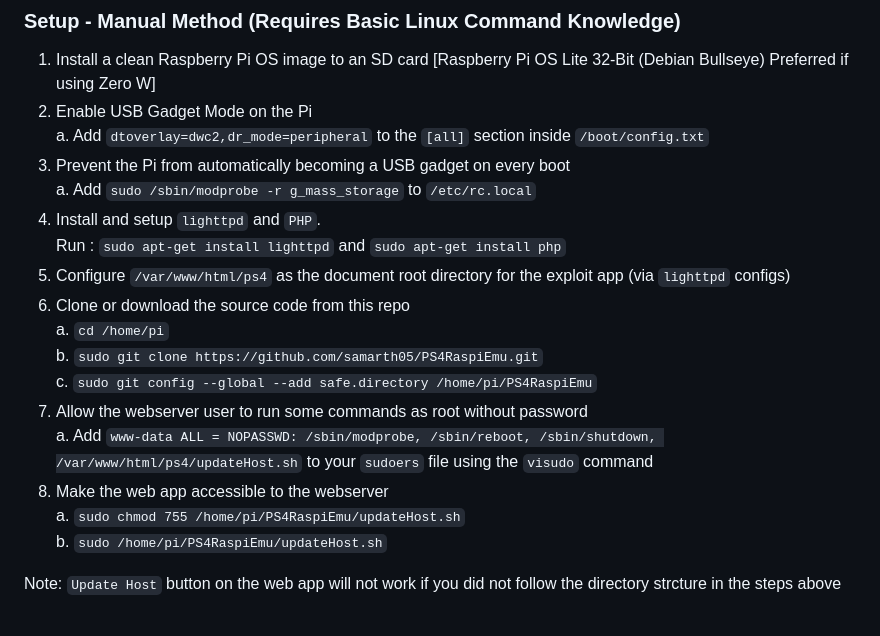
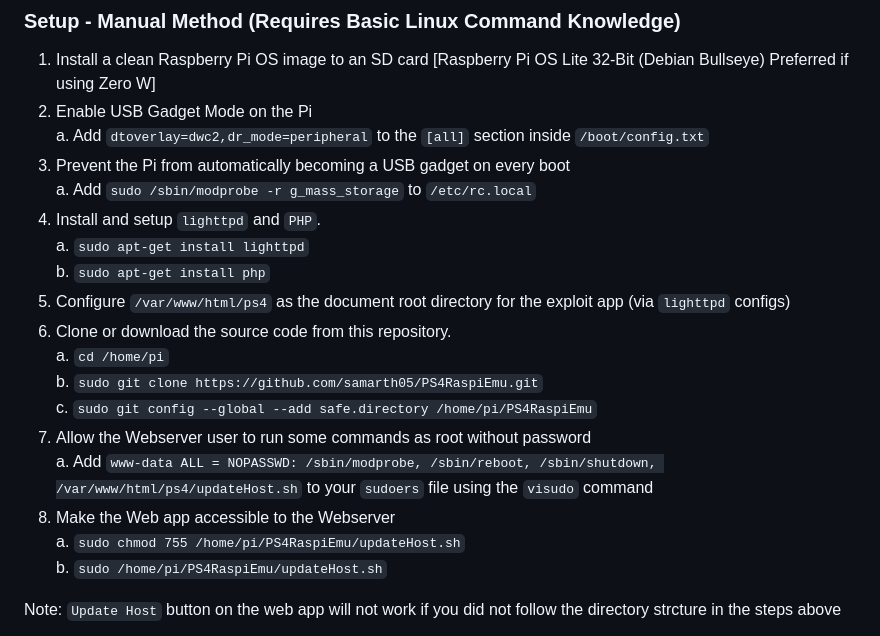
Before and after one commit to samarth05/PS4RaspiEmu, a Markdown page: README.md, the part around the change. Rendered like a GitHub page.

```diff
--- a/README.md
+++ b/README.md
@@ -25,15 +25,16 @@ COMING SOON!
 3. Prevent the Pi from automatically becoming a USB gadget on every boot <br />
    a. Add `sudo /sbin/modprobe -r g_mass_storage` to `/etc/rc.local`
 5. Install and setup `lighttpd` and `PHP`.<br>
-   Run : `sudo apt-get install lighttpd` and `sudo apt-get install php`
+   a. `sudo apt-get install lighttpd` <br>
+   b. `sudo apt-get install php`
 6. Configure `/var/www/html/ps4` as the document root directory for the exploit app (via `lighttpd` configs)
-7. Clone or download the source code from this repo <br>
+7. Clone or download the source code from this repository. <br>
    a. `cd /home/pi` <br>
    b. `sudo git clone https://github.com/samarth05/PS4RaspiEmu.git` <br />
    c. `sudo git config --global --add safe.directory /home/pi/PS4RaspiEmu`
-8. Allow the webserver user to run some commands as root without password <br>
+8. Allow the Webserver user to run some commands as root without password <br>
    a. Add `www-data ALL = NOPASSWD: /sbin/modprobe, /sbin/reboot, /sbin/shutdown, /var/www/html/ps4/updateHost.sh` to your `sudoers` file using the `visudo` command
-9. Make the web app accessible to the webserver <br />
+9. Make the Web app accessible to the Webserver <br />
    a. `sudo chmod 755 /home/pi/PS4RaspiEmu/updateHost.sh` <br />
    b. `sudo /home/pi/PS4RaspiEmu/updateHost.sh`
 
```
